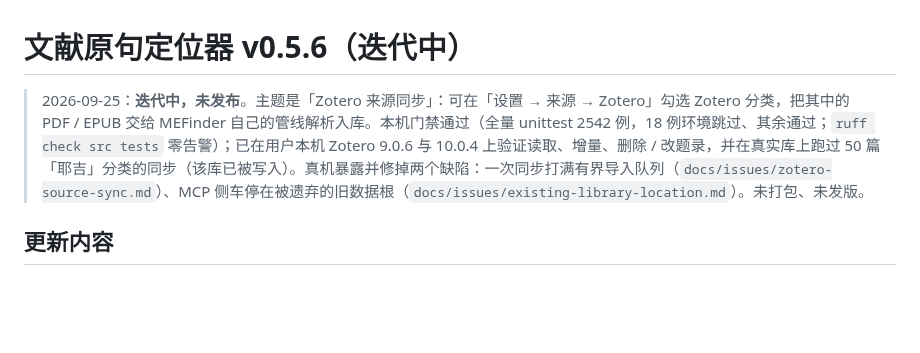
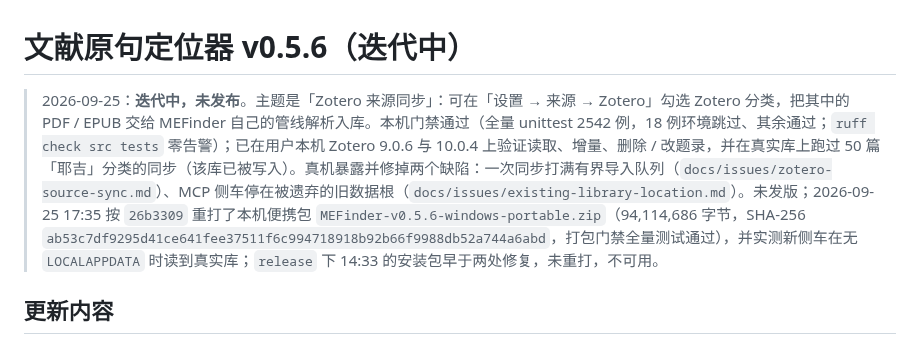
Before and after one commit to sabercomo/MEFinder, a Markdown page: docs/release-notes-0.5.6.md, the part around the change. GitHub-like rendering; blank space fills up the shorter version.

Commit message:
docs(release): 记录 0.5.6 便携包按 26b3309 重打及侧车实测
- 便携包 MEFinder-v0.5.6-windows-portable.zip 重打，写入字节数与 SHA-256，
  打包门禁全量 unittest 通过
- 新 MEFinderMCP.exe 在无 LOCALAPPDATA 环境下实测读到真实库（E 盘）
- 注明 14:33 的安装包早于两处修复、未重打

Co-Authored-By: Claude Opus 5.5 <noreply@anthropic.com>

```diff
--- a/docs/release-notes-0.5.6.md
+++ b/docs/release-notes-0.5.6.md
@@ -1,6 +1,6 @@
 # 文献原句定位器 v0.5.6（迭代中）
 
-> 2026-09-25：**迭代中，未发布**。主题是「Zotero 来源同步」：可在「设置 → 来源 → Zotero」勾选 Zotero 分类，把其中的 PDF / EPUB 交给 MEFinder 自己的管线解析入库。本机门禁通过（全量 unittest 2542 例，18 例环境跳过、其余通过；`ruff check src tests` 零告警）；已在用户本机 Zotero 9.0.6 与 10.0.4 上验证读取、增量、删除 / 改题录，并在真实库上跑过 50 篇「耶吉」分类的同步（该库已被写入）。真机暴露并修掉两个缺陷：一次同步打满有界导入队列（`docs/issues/zotero-source-sync.md`）、MCP 侧车停在被遗弃的旧数据根（`docs/issues/existing-library-location.md`）。未打包、未发版。
+> 2026-09-25：**迭代中，未发布**。主题是「Zotero 来源同步」：可在「设置 → 来源 → Zotero」勾选 Zotero 分类，把其中的 PDF / EPUB 交给 MEFinder 自己的管线解析入库。本机门禁通过（全量 unittest 2542 例，18 例环境跳过、其余通过；`ruff check src tests` 零告警）；已在用户本机 Zotero 9.0.6 与 10.0.4 上验证读取、增量、删除 / 改题录，并在真实库上跑过 50 篇「耶吉」分类的同步（该库已被写入）。真机暴露并修掉两个缺陷：一次同步打满有界导入队列（`docs/issues/zotero-source-sync.md`）、MCP 侧车停在被遗弃的旧数据根（`docs/issues/existing-library-location.md`）。未发版；2026-09-25 17:35 按 `26b3309` 重打了本机便携包 `MEFinder-v0.5.6-windows-portable.zip`（94,114,686 字节，SHA-256 `ab53c7df9295d41ce641fee37511f6c994718918b92b66f9988db52a744a6abd`，打包门禁全量测试通过），并实测新侧车在无 `LOCALAPPDATA` 时读到真实库；`release` 下 14:33 的安装包早于两处修复，未重打，不可用。
 
 ## 更新内容
 
```
